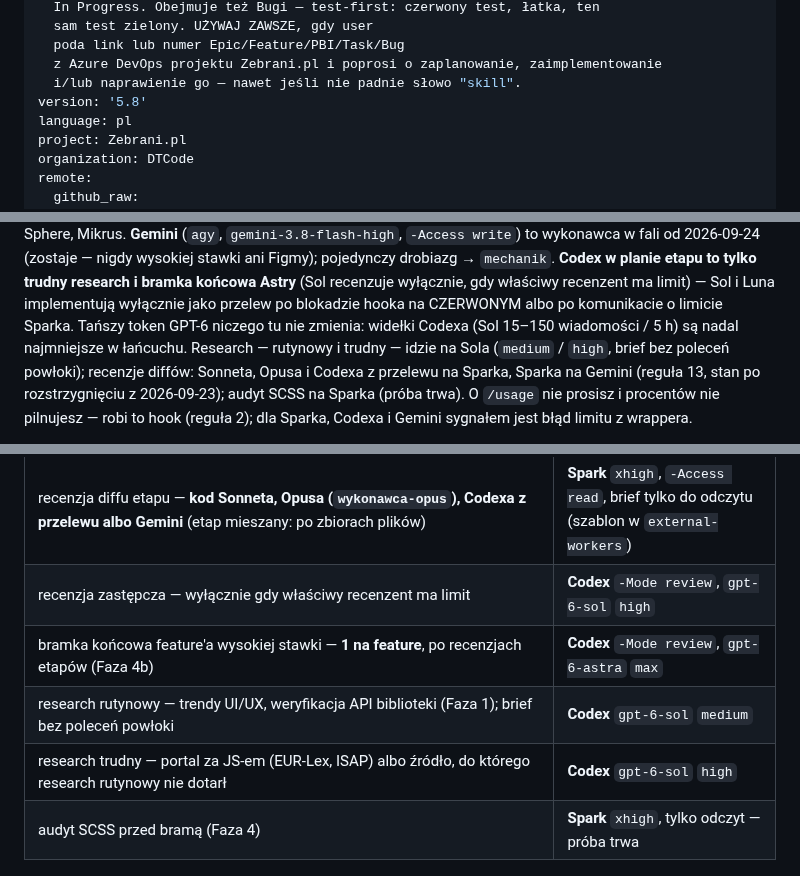
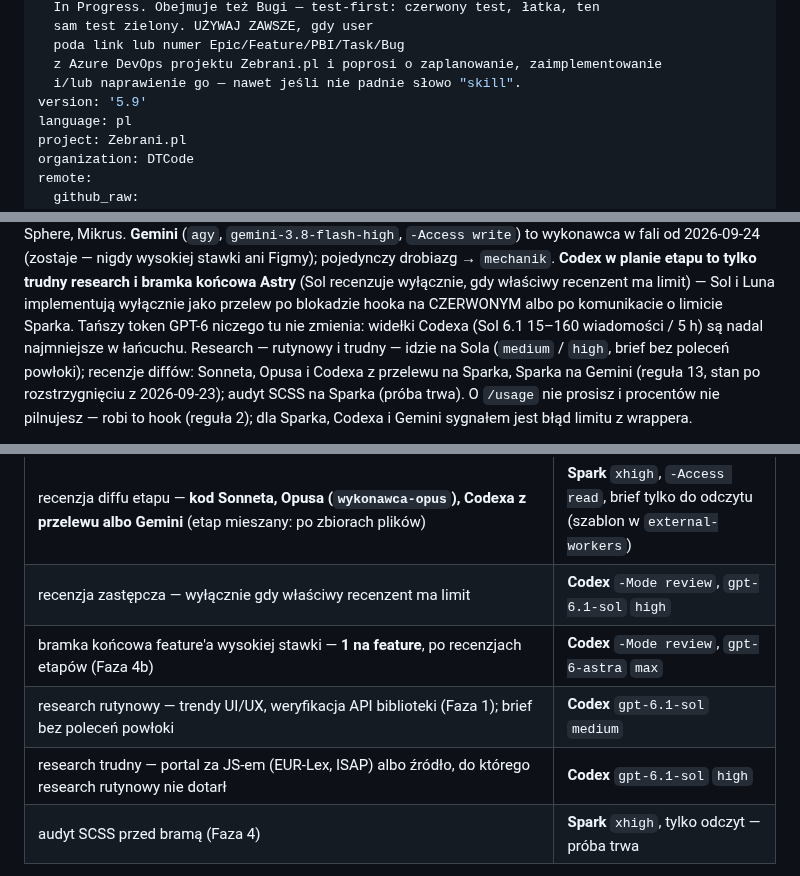
Before and after one commit to DTCodePL/Claude_Skills, a Markdown page: Implement ADO Feature – Zebrani/SKILL.md, 3 parts joined by grey strips. Drawn GitHub-style.

Commit message:
docs: implement-ado-feature-zebrani v5.9 — role Sola na GPT-6.1 Sol
Co-Authored-By: Claude Opus 5.5 (1M context) <noreply@anthropic.com>

```diff
--- a/Implement ADO Feature – Zebrani/SKILL.md
+++ b/Implement ADO Feature – Zebrani/SKILL.md
@@ -26,7 +26,7 @@ description: >
   poda link lub numer Epic/Feature/PBI/Task/Bug
   z Azure DevOps projektu Zebrani.pl i poprosi o zaplanowanie, zaimplementowanie
   i/lub naprawienie go — nawet jeśli nie padnie słowo "skill".
-version: '5.8'
+version: '5.9'
 language: pl
 project: Zebrani.pl
 organization: DTCode
@@ -286,7 +286,7 @@ ani Figmy); pojedynczy drobiazg → `mechanik`.
 (Sol recenzuje wyłącznie, gdy właściwy recenzent ma limit) — Sol i Luna
 implementują wyłącznie jako przelew po blokadzie hooka na CZERWONYM albo
 po komunikacie o limicie Sparka. Tańszy token GPT-6 niczego tu nie zmienia: widełki Codexa
-(Sol 15–150 wiadomości / 5 h) są nadal najmniejsze w łańcuchu. Research —
+(Sol 6.1 15–160 wiadomości / 5 h) są nadal najmniejsze w łańcuchu. Research —
 rutynowy i trudny — idzie na Sola (`medium` / `high`, brief bez poleceń
 powłoki); recenzje diffów: Sonneta, Opusa i Codexa z przelewu na Sparka,
 Sparka na Gemini (reguła 13, stan po rozstrzygnięciu z 2026-09-23);
@@ -322,10 +322,10 @@ bez wklejonego diffu.
 | delegowany audyt kontrastu / fokusu / tokenów                                                                                                                                                                                                                                                                                                                                                                                         | agent **`audytor-a11y`** (Opus `high`)                                                                           |
 | recenzja diffu etapu — **kod Sparka** (etap mieszany: po zbiorach plików)                                                                                                                                                                                                                                                                                                                                                                            | **Gemini** `gemini-3.8-flash-high`, `-Access read` (szablon w `external-workers`)                                 |
 | recenzja diffu etapu — **kod Sonneta, Opusa (`wykonawca-opus`), Codexa z przelewu albo Gemini** (etap mieszany: po zbiorach plików)                                                                                                                                                                                                                                                                                                    | **Spark** `xhigh`, `-Access read`, brief tylko do odczytu (szablon w `external-workers`)                         |
-| recenzja zastępcza — wyłącznie gdy właściwy recenzent ma limit                                                                                                                                                                                                                                                                                                                                                                       | **Codex** `-Mode review`, `gpt-6-sol` `high`                                                                      |
+| recenzja zastępcza — wyłącznie gdy właściwy recenzent ma limit                                                                                                                                                                                                                                                                                                                                                                       | **Codex** `-Mode review`, `gpt-6.1-sol` `high`                                                                      |
 | bramka końcowa feature'a wysokiej stawki — **1 na feature**, po recenzjach etapów (Faza 4b)                                                                                                                                                                                                                                                                                                                                           | **Codex** `-Mode review`, `gpt-6-astra` `max`                                                                    |
-| research rutynowy — trendy UI/UX, weryfikacja API biblioteki (Faza 1); brief bez poleceń powłoki                                                                                                                                                                                                                                                                                                                                     | **Codex** `gpt-6-sol` `medium`                                                                                   |
-| research trudny — portal za JS-em (EUR-Lex, ISAP) albo źródło, do którego research rutynowy nie dotarł                                                                                                                                                                                                                                                                                                                               | **Codex** `gpt-6-sol` `high`                                                                                     |
+| research rutynowy — trendy UI/UX, weryfikacja API biblioteki (Faza 1); brief bez poleceń powłoki                                                                                                                                                                                                                                                                                                                                     | **Codex** `gpt-6.1-sol` `medium`                                                                                   |
+| research trudny — portal za JS-em (EUR-Lex, ISAP) albo źródło, do którego research rutynowy nie dotarł                                                                                                                                                                                                                                                                                                                               | **Codex** `gpt-6.1-sol` `high`                                                                                     |
 | audyt SCSS przed bramą (Faza 4)                                                                                                                                                                                                                                                                                                                                                                                                       | **Spark** `xhigh`, tylko odczyt — próba trwa                                                                     |
 
 Przykład dla planu o 4 etapach, każdy z FE + BE: etap 0 — fale: fala 1:
```
Also changed, not shown: other parts of Implement ADO Feature – Zebrani/SKILL.md (+2 -2 lines).
